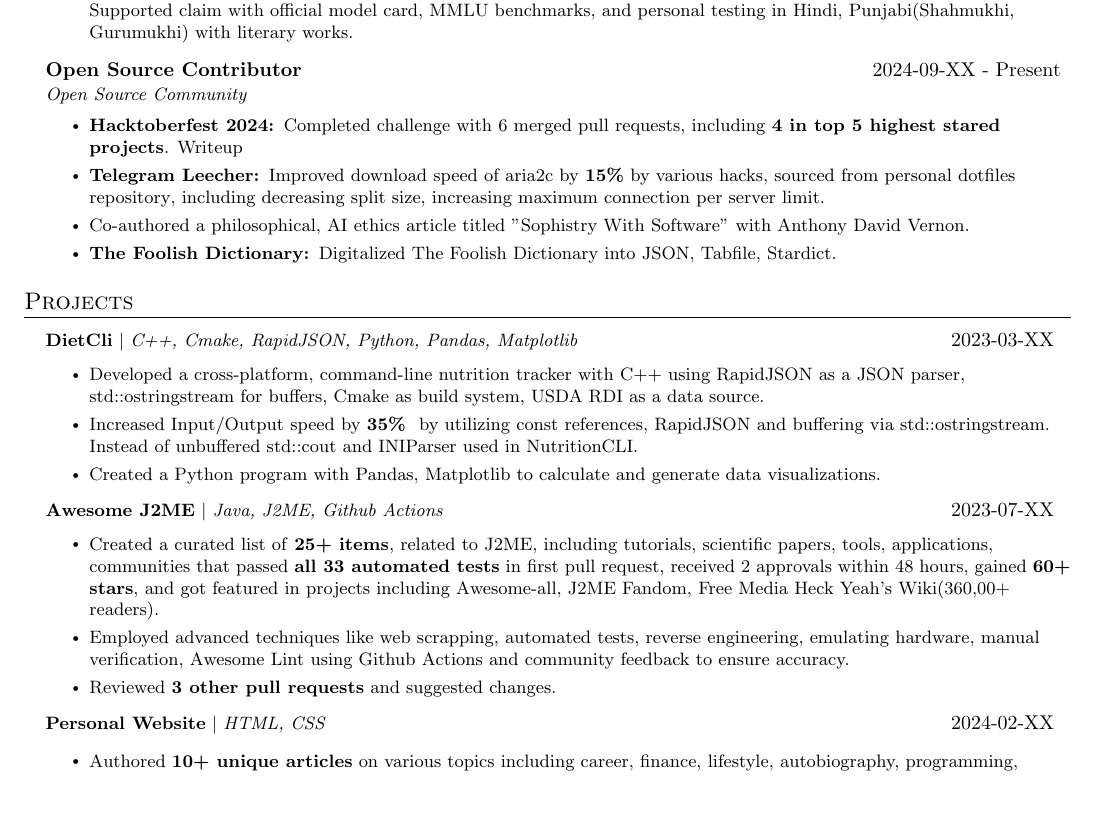
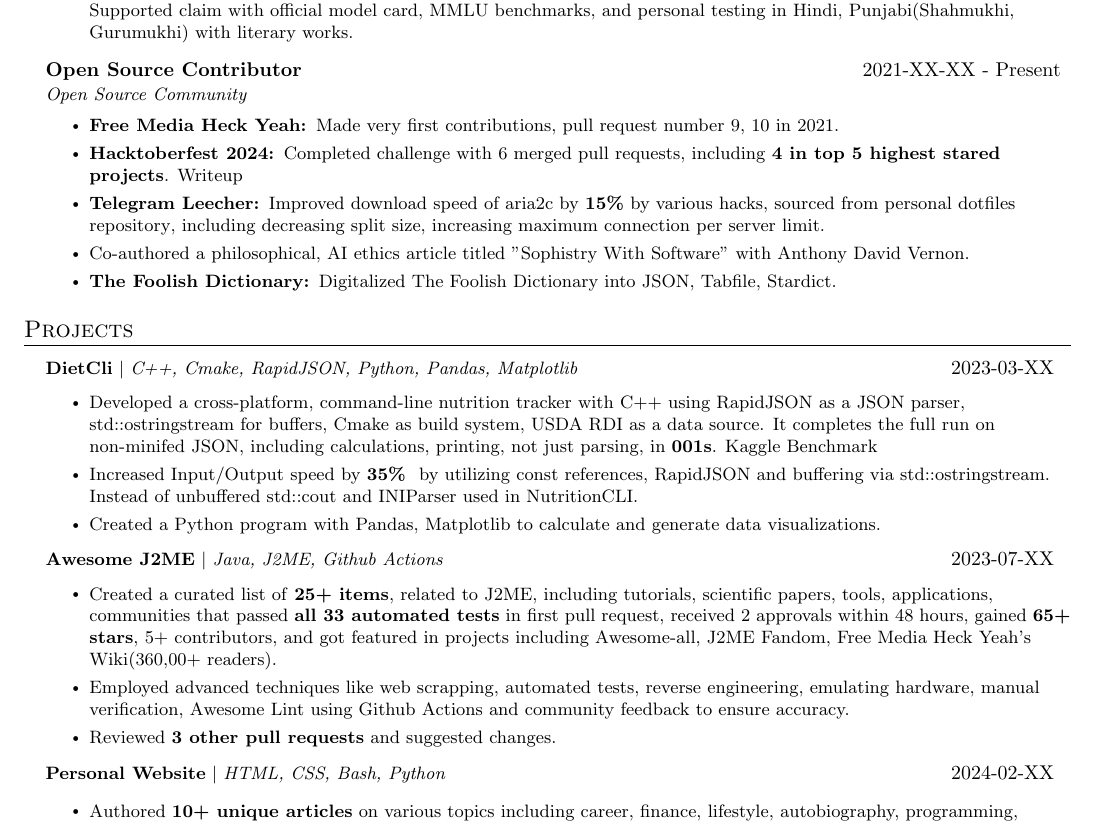
Before and after one commit to hstsethi/hstsethi-resume, a LaTeX CV (harshit-sethi-resume.tex): part of page 1 of 2, cut so that both start at the same text, the shorter picture padded with empty space. Compiled offline with pdfLaTeX.

Commit message:
Add about fmhy contributions and rapdijson

```diff
--- a/harshit-sethi-resume.tex
+++ b/harshit-sethi-resume.tex
@@ -133,9 +133,11 @@
      \resumeItem{Improved multilingual model search process by identifying and reporting lack of multilingual tags in Mistral 2407. Supported claim with official model card, MMLU benchmarks, and personal testing in Hindi, Punjabi(Shahmukhi, Gurumukhi) with literary works.}
 \resumeItemListEnd
 \resumeSubheading
-{Open Source Contributor}{2024-09-XX - Present}{Open Source Community}{\href{https://github.com/hstsethi}}
+{Open Source Contributor}{2021-XX-XX - Present}{Open Source Community}{\href{https://github.com/hstsethi}}
 \resumeItemListStart
+\resumeItem{\textbf{Free Media Heck Yeah: }Made very first contributions, pull request number 9, 10 in 2021.}
 \resumeItem{\textbf{Hacktoberfest 2024: }Completed challenge with 6 merged pull requests, including \textbf{4 in top 5 highest stared projects}. {\href{https://hstsethi.vercel.app/posts/programming/completed-hacktoberfest-2024-loved-hated}{Writeup}}}
+
 \resumeItem{\textbf{Telegram Leecher: }Improved download speed of aria2c by \textbf{15\%} by various hacks, sourced from \href{https://github.com/hstsethi/no-frills-dotfiles}{personal dotfiles repository}, including decreasing split size, increasing maximum connection per server limit.}
 \resumeItem{Co-authored a \href{https://medium.com/gonzo-sonneteer/sophistry-with-software-98a85ecd11b0}{philosophical, AI ethics article} titled "Sophistry With Software" with Anthony David Vernon. }
 
@@ -150,8 +152,7 @@
       \resumeProjectHeading
           {\href{https://github.com/hstsethi/dietcli}{\textbf{DietCli}} $|$ \emph{C++, Cmake, RapidJSON, Python, Pandas, Matplotlib}}{2023-03-XX }
           \resumeItemListStart
-            \resumeItem{Developed a cross-platform, command-line nutrition tracker with C++ using RapidJSON as a JSON parser, std::ostringstream for buffers, Cmake as build system, USDA RDI as a data source.}
-            % \resumeItem{Automated extraction of RDI amounts from PDF document provided by United States Department of Agriculture using Python and Regular expressions.}
+            \resumeItem{Developed a cross-platform, command-line nutrition tracker with C++ using RapidJSON as a JSON parser, std::ostringstream for buffers, Cmake as build system, USDA RDI as a data source. It completes the full run on non-minifed JSON, including calculations, printing, not just parsing, in \textbf{001s}. \href{https://www.kaggle.com/code/hstsethi/dietcli-benchmark}{Kaggle Benchmark}}
 \resumeItem{Increased Input/Output speed by \textbf{35\% } by utilizing const references, RapidJSON and buffering via std::ostringstream. Instead of unbuffered std::cout and INIParser used in \href{https://github.com/hstsethi/nutritioncli}{NutritionCLI}.}
 \resumeItem{Created a Python program with Pandas, Matplotlib to calculate and generate data visualizations.}
           \resumeItemListEnd
@@ -160,7 +161,7 @@
 {\href{https://github.com/hstsethi/awesome-j2me}{\textbf{Awesome J2ME}} $|$ \emph{Java, J2ME, Github Actions}}{2023-07-XX }
    \resumeItemListStart
 
- \resumeItem{Created a curated list of \textbf{25+ items}, related to J2ME, including tutorials, scientific papers, tools, applications, communities that passed \textbf{all 33 automated tests} in first pull request, received 2 approvals within 48 hours, gained  \textbf{60+ stars}, and got featured in projects including Awesome-all, J2ME Fandom, \href{https://www.reddit.com/r/FREEMEDIAHECKYEAH/wiki/game-tools}{Free Media Heck Yeah's Wiki(360,00+ readers)}.}
+ \resumeItem{Created a curated list of \textbf{25+ items}, related to J2ME, including tutorials, scientific papers, tools, applications, communities that passed \textbf{all 33 automated tests} in first pull request, received 2 approvals within 48 hours, gained  \textbf{65+ stars}, 5+ contributors, and got featured in projects including Awesome-all, J2ME Fandom, \href{https://www.reddit.com/r/FREEMEDIAHECKYEAH/wiki/game-tools}{Free Media Heck Yeah's Wiki(360,00+ readers)}.}
 
  \resumeItem{Employed advanced techniques like web scrapping, automated tests, reverse engineering, emulating hardware, manual verification, Awesome Lint using Github Actions and community feedback to ensure accuracy.}
 
@@ -169,7 +170,7 @@
 \resumeItemListEnd
 
 \resumeProjectHeading
-{\href{https://hstsethi.vercel.app}{\textbf{Personal Website}} $|$ \emph{HTML, CSS}}{2024-02-XX }
+{\href{https://hstsethi.vercel.app}{\textbf{Personal Website}} $|$ \emph{HTML, CSS, Bash, Python}}{2024-02-XX }
 
 \resumeItemListStart
 \resumeItem{Authored \textbf{10+ unique articles} on various topics including career, finance, lifestyle, autobiography, programming, philosophy employing empirical, rational evidence, charts and persuasive writing.}
```
Also changed, not shown: harshit-sethi-resume.pdf.
